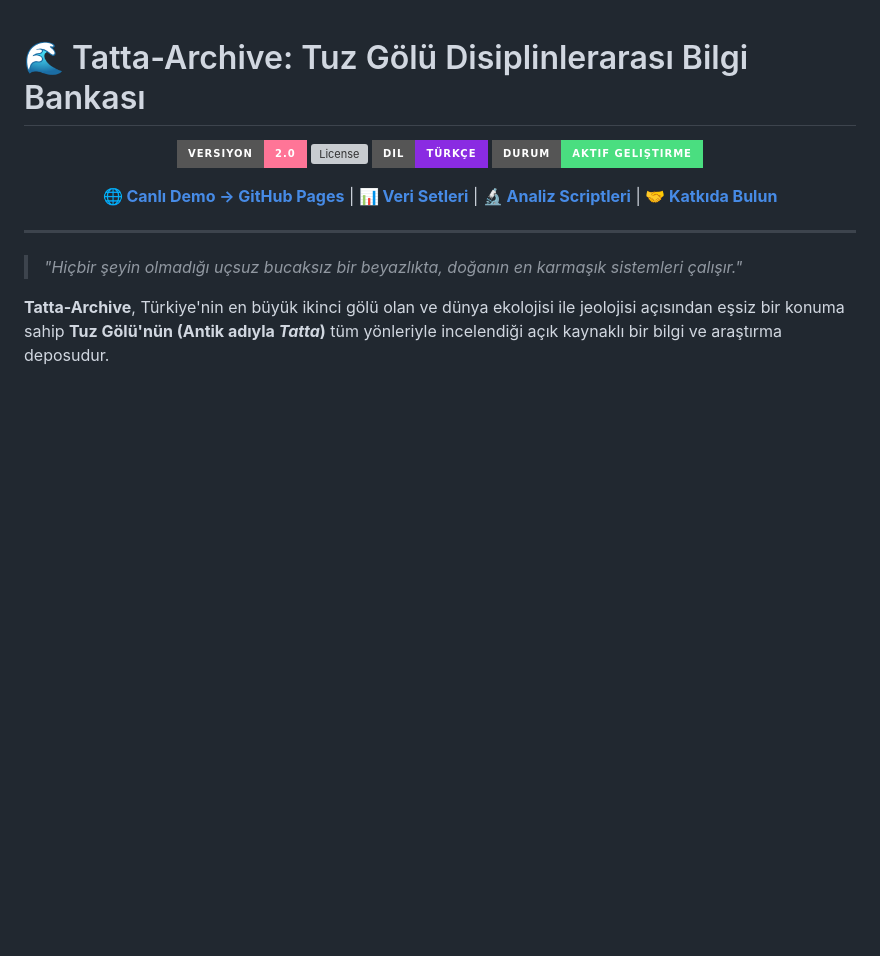
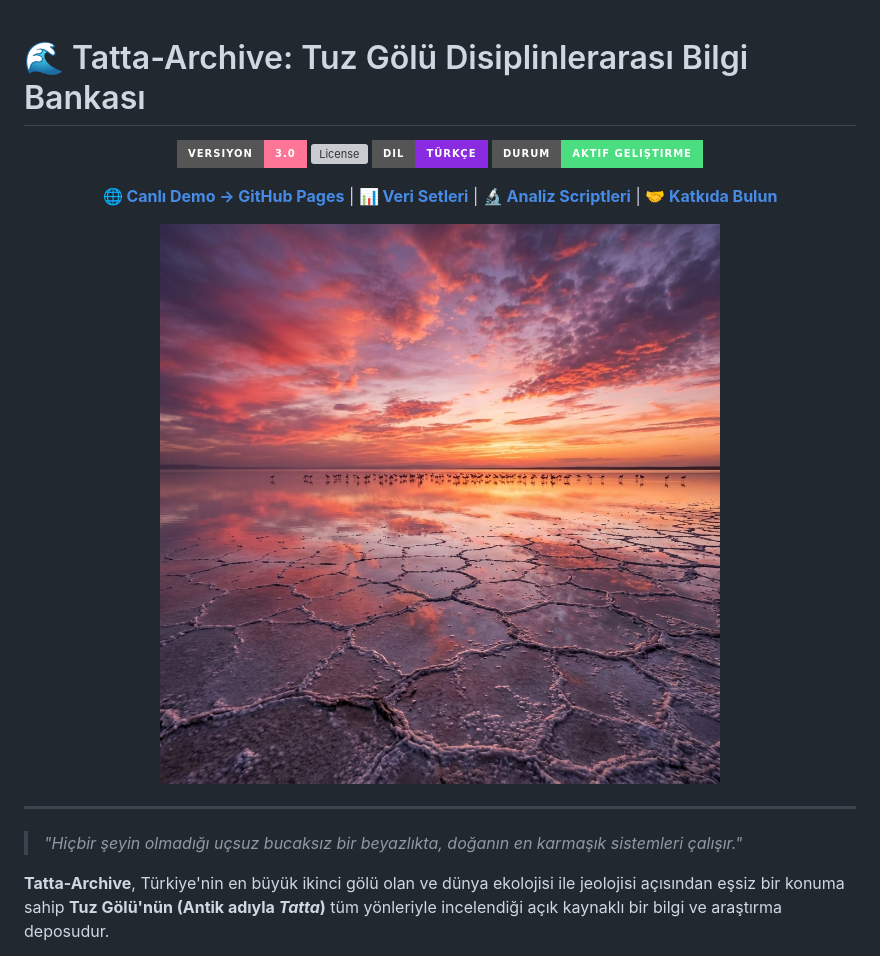
Before and after one commit to arch-yunus/Tatta-Archive, a Markdown page: README.md, the part around the change. Rendered like a GitHub page; pictures changed too: banner.png (added); badges without logos; blank space fills up the shorter version; grey boxes are pictures that could not be loaded.

```diff
--- a/README.md
+++ b/README.md
@@ -2,12 +2,14 @@
 
 <div align="center">
 
-![Version](https://img.shields.io/badge/versiyon-2.0-ff7597?style=for-the-badge)
+![Version](https://img.shields.io/badge/versiyon-3.0-ff7597?style=for-the-badge)
 ![License](https://img.shields.io/badge/lisans-MIT%20%2F%20CC--BY--4.0-00e5ff?style=for-the-badge)
 ![Language](https://img.shields.io/badge/dil-Türkçe-blueviolet?style=for-the-badge)
 ![Status](https://img.shields.io/badge/durum-Aktif%20Geliştirme-4ade80?style=for-the-badge)
 
 **[🌐 Canlı Demo → GitHub Pages](https://arch-yunus.github.io/Tatta-Archive/)** | **[📊 Veri Setleri](./data/)** | **[🔬 Analiz Scriptleri](./scripts/)** | **[🤝 Katkıda Bulun](./CONTRIBUTING.md)**
+
+![Tuz Gölü — Gökyüzünün Yeryüzündeki Aynası](./banner.png)
 
 </div>
 
```
Also changed, not shown: 2 other files.
